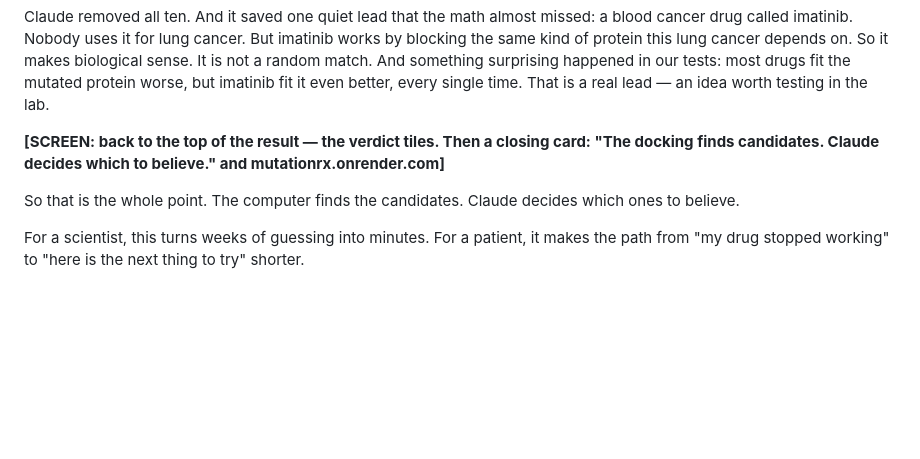
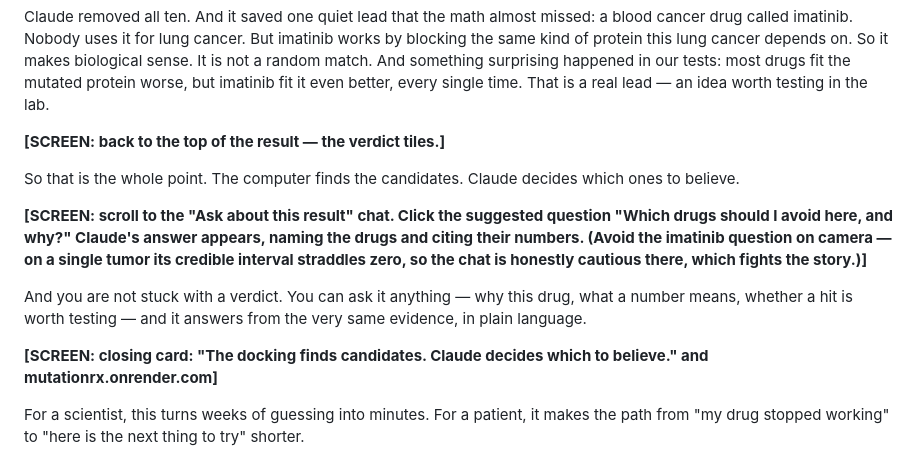
Before and after one commit to ricardo-pc/anthropic-hackathon, a Markdown page: docs/pitch.md, the part around the change. Drawn GitHub-style; blank space fills up the shorter version.

Commit message:
Add a chat beat to the pitch, after the 'decides which to believe' line
~10-second spoken beat showing the interactive chat, with screen cues:
verdict tiles -> thesis line -> chat demo (safe 'which to avoid' question) ->
closing card. Cue warns not to ask the imatinib question on camera (its
single-genotype CI straddles zero, so the chat is cautious there).

Co-Authored-By: Claude Fable 5 <noreply@anthropic.com>

```diff
--- a/docs/pitch.md
+++ b/docs/pitch.md
@@ -44,9 +44,15 @@ Every single one was a false alarm. Antidepressants. Antibiotics. Drugs with not
 
 Claude removed all ten. And it saved one quiet lead that the math almost missed: a blood cancer drug called imatinib. Nobody uses it for lung cancer. But imatinib works by blocking the same kind of protein this lung cancer depends on. So it makes biological sense. It is not a random match. And something surprising happened in our tests: most drugs fit the mutated protein worse, but imatinib fit it even better, every single time. That is a real lead — an idea worth testing in the lab.
 
-**[SCREEN: back to the top of the result — the verdict tiles. Then a closing card: "The docking finds candidates. Claude decides which to believe." and mutationrx.onrender.com]**
+**[SCREEN: back to the top of the result — the verdict tiles.]**
 
 So that is the whole point. The computer finds the candidates. Claude decides which ones to believe.
+
+**[SCREEN: scroll to the "Ask about this result" chat. Click the suggested question "Which drugs should I avoid here, and why?" Claude's answer appears, naming the drugs and citing their numbers. (Avoid the imatinib question on camera — on a single tumor its credible interval straddles zero, so the chat is honestly cautious there, which fights the story.)]**
+
+And you are not stuck with a verdict. You can ask it anything — why this drug, what a number means, whether a hit is worth testing — and it answers from the very same evidence, in plain language.
+
+**[SCREEN: closing card: "The docking finds candidates. Claude decides which to believe." and mutationrx.onrender.com]**
 
 For a scientist, this turns weeks of guessing into minutes. For a patient, it makes the path from "my drug stopped working" to "here is the next thing to try" shorter.
 
```
